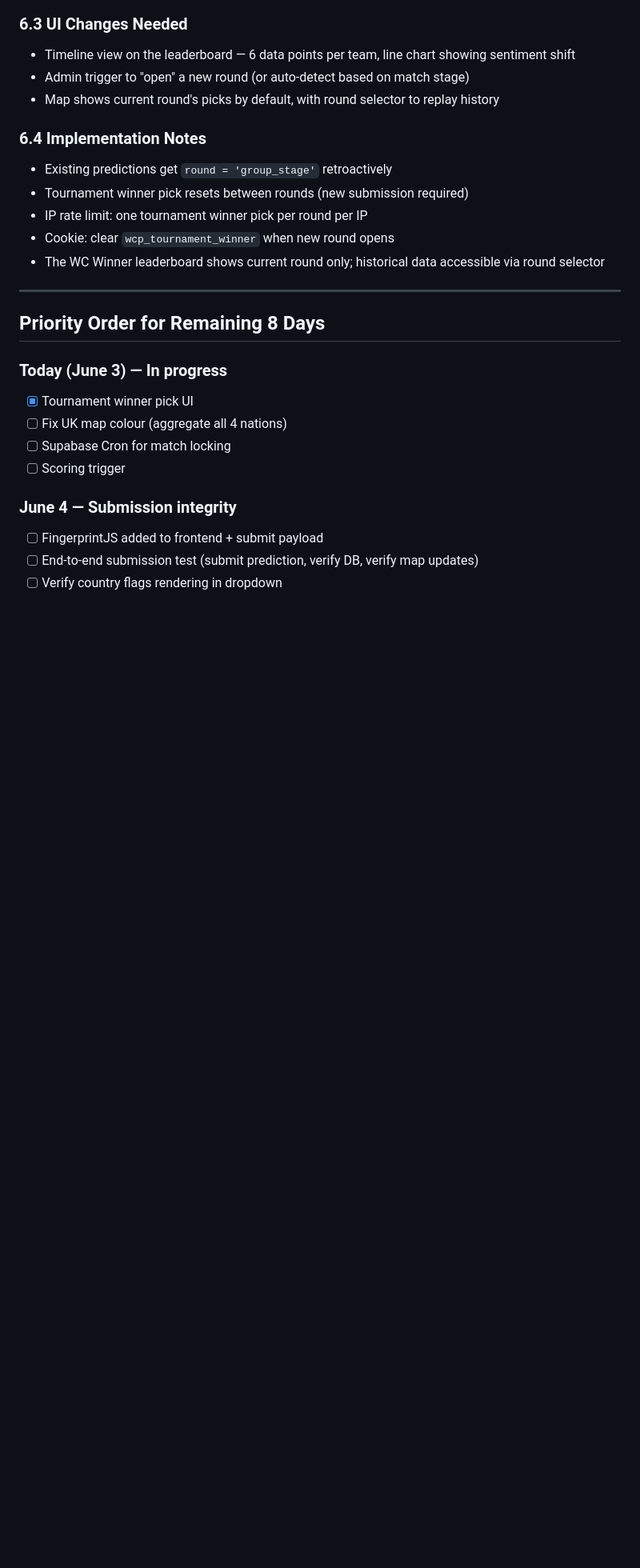
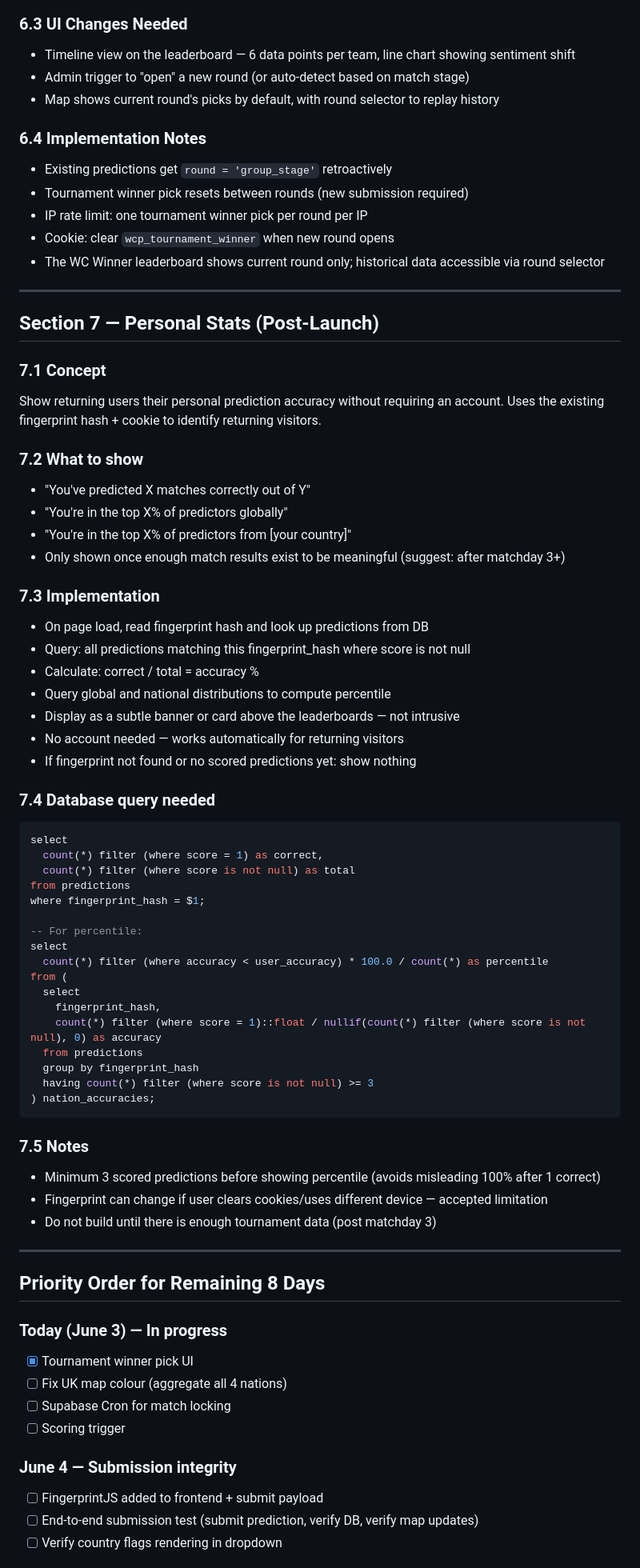
Before and after one commit to Sneakus/wcpredict, a Markdown page: wcpredict-design-doc.md, the part around the change. Shown at 80% size. Drawn GitHub-style; blank space fills up the shorter version.

Commit message:
document post-launch personal stats feature in design doc
Add Section 7 covering fingerprint-based accuracy, percentile queries, and matchday 3+ rollout criteria.

Co-authored-by: Cursor <cursoragent@cursor.com>

````diff
--- a/wcpredict-design-doc.md
+++ b/wcpredict-design-doc.md
@@ -415,6 +415,55 @@ create index on predictions(round);
 
 ---
 
+## Section 7 — Personal Stats (Post-Launch)
+
+### 7.1 Concept
+Show returning users their personal prediction accuracy without requiring an account.
+Uses the existing fingerprint hash + cookie to identify returning visitors.
+
+### 7.2 What to show
+- "You've predicted X matches correctly out of Y"
+- "You're in the top X% of predictors globally"
+- "You're in the top X% of predictors from [your country]"
+- Only shown once enough match results exist to be meaningful (suggest: after matchday 3+)
+
+### 7.3 Implementation
+- On page load, read fingerprint hash and look up predictions from DB
+- Query: all predictions matching this fingerprint_hash where score is not null
+- Calculate: correct / total = accuracy %
+- Query global and national distributions to compute percentile
+- Display as a subtle banner or card above the leaderboards — not intrusive
+- No account needed — works automatically for returning visitors
+- If fingerprint not found or no scored predictions yet: show nothing
+
+### 7.4 Database query needed
+```sql
+select
+  count(*) filter (where score = 1) as correct,
+  count(*) filter (where score is not null) as total
+from predictions
+where fingerprint_hash = $1;
+
+-- For percentile:
+select
+  count(*) filter (where accuracy < user_accuracy) * 100.0 / count(*) as percentile
+from (
+  select
+    fingerprint_hash,
+    count(*) filter (where score = 1)::float / nullif(count(*) filter (where score is not null), 0) as accuracy
+  from predictions
+  group by fingerprint_hash
+  having count(*) filter (where score is not null) >= 3
+) nation_accuracies;
+```
+
+### 7.5 Notes
+- Minimum 3 scored predictions before showing percentile (avoids misleading 100% after 1 correct)
+- Fingerprint can change if user clears cookies/uses different device — accepted limitation
+- Do not build until there is enough tournament data (post matchday 3)
+
+---
+
 ## Priority Order for Remaining 8 Days
 
 ### Today (June 3) — In progress
````
